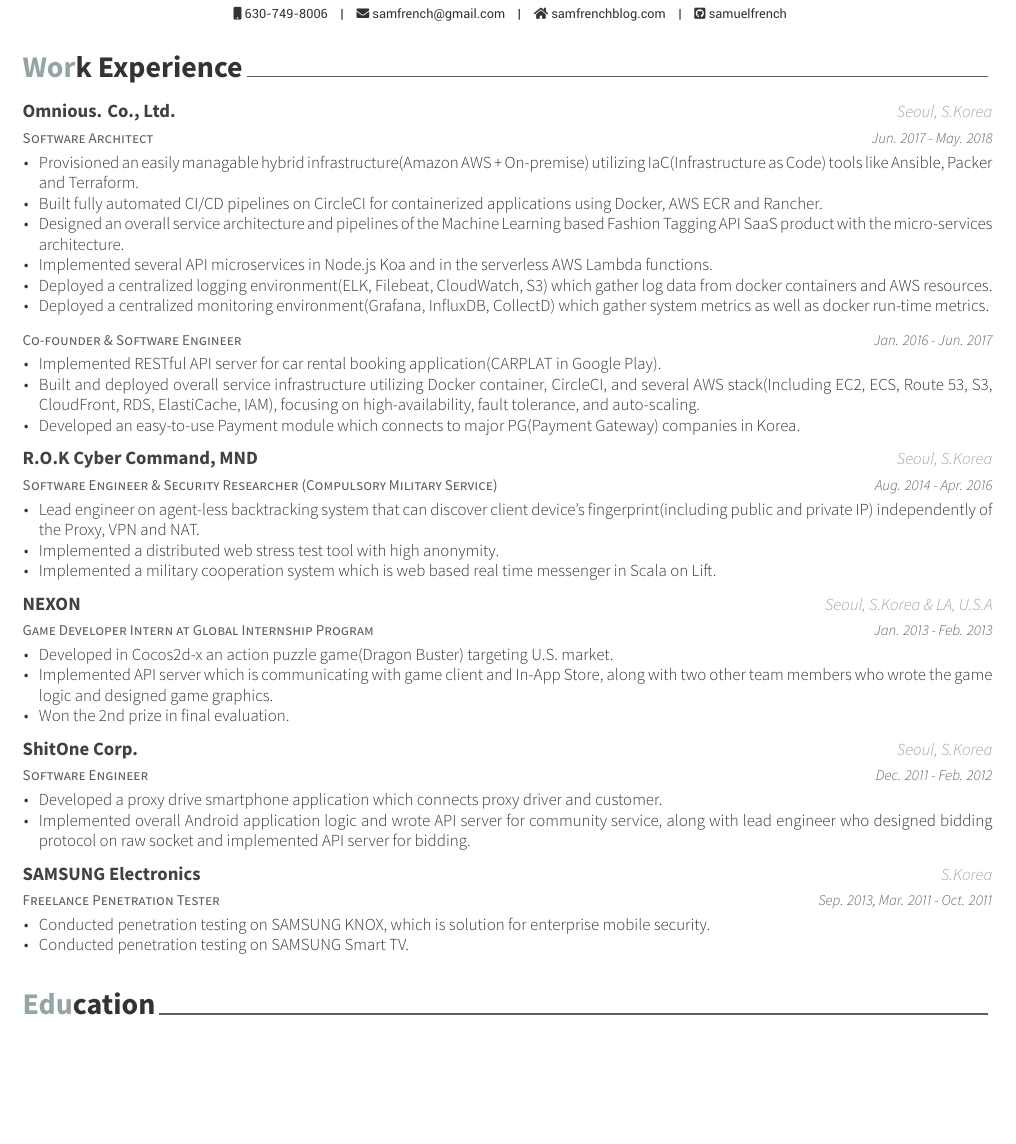
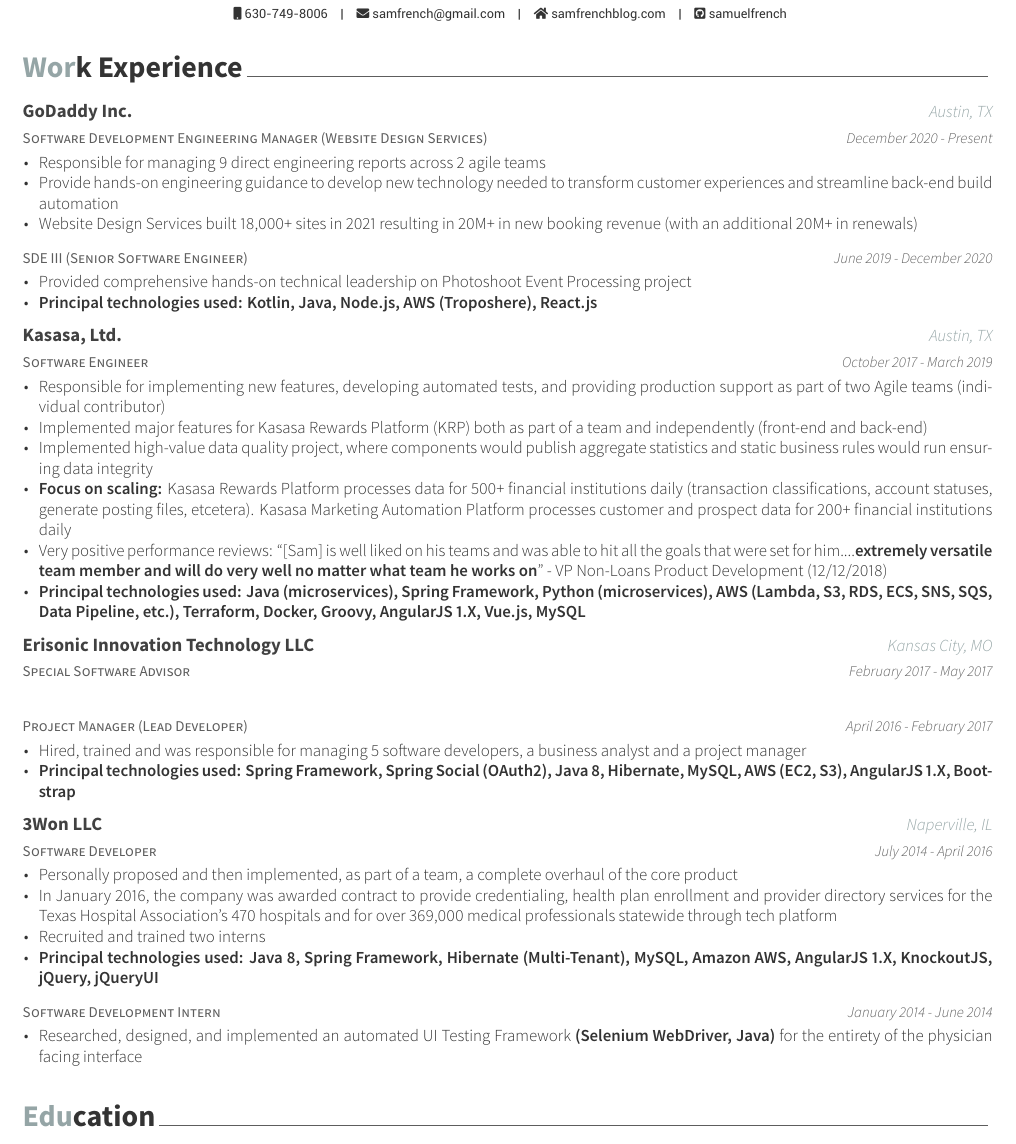
Before and after one commit to posquit0/Awesome-CV, a LaTeX CV (examples/resume.tex, which reads examples/resume/experience.tex): part of the page, cut so that both start at the same text, the shorter picture padded with empty space. The pictures show the PDF file examples/resume.pdf that the author committed with the source.

Commit message:
input experience

```diff
--- a/examples/resume/experience.tex
+++ b/examples/resume/experience.tex
@@ -11,91 +11,100 @@
 
 %---------------------------------------------------------
   \cventry
-    {Software Architect} % Job title
-    {Omnious. Co., Ltd.} % Organization
-    {Seoul, S.Korea} % Location
-    {Jun. 2017 - May. 2018} % Date(s)
+    {Software Development Engineering Manager (Website Design Services)} % Job title
+    {GoDaddy Inc.} % Organization
+    {Austin, TX} % Location
+    {December 2020 - Present} % Date(s)
     {
       \begin{cvitems} % Description(s) of tasks/responsibilities
-        \item {Provisioned an easily managable hybrid infrastructure(Amazon AWS + On-premise) utilizing IaC(Infrastructure as Code) tools like Ansible, Packer and Terraform.}
-        \item {Built fully automated CI/CD pipelines on CircleCI for containerized applications using Docker, AWS ECR and Rancher.}
-        \item {Designed an overall service architecture and pipelines of the Machine Learning based Fashion Tagging API SaaS product with the micro-services architecture.}
-        \item {Implemented several API microservices in Node.js Koa and in the serverless AWS Lambda functions.}
-        \item {Deployed a centralized logging environment(ELK, Filebeat, CloudWatch, S3) which gather log data from docker containers and AWS resources.}
-        \item {Deployed a centralized monitoring environment(Grafana, InfluxDB, CollectD) which gather system metrics as well as docker run-time metrics.}
+        \item {Responsible for managing 9 direct engineering reports across 2 agile teams}
+        \item {Provide hands-on engineering guidance to develop new technology needed to transform customer experiences and
+streamline back-end build automation}
+        \item {Website Design Services built 18,000+ sites in 2021 resulting in 20M+ in new booking revenue (with an additional
+20M+ in renewals)}
       \end{cvitems}
     }
 
 %---------------------------------------------------------
   \cventry
-    {Co-founder \& Software Engineer} % Job title
+    {SDE III (Senior Software Engineer)} % Job title
     {} % Organization
     {} % Location
-    {Jan. 2016 - Jun. 2017} % Date(s)
+    {June 2019 - December 2020} % Date(s)
     {
       \begin{cvitems} % Description(s) of tasks/responsibilities
-        \item {Implemented RESTful API server for car rental booking application(CARPLAT in Google Play).}
-        \item {Built and deployed overall service infrastructure utilizing Docker container, CircleCI, and several AWS stack(Including EC2, ECS, Route 53, S3, CloudFront, RDS, ElastiCache, IAM), focusing on high-availability, fault tolerance, and auto-scaling.}
-        \item {Developed an easy-to-use Payment module which connects to major PG(Payment Gateway) companies in Korea.}
-      \end{cvitems}
-    }
-
-%---------------------------------------------------------
-  \cventry
-    {Software Engineer \& Security Researcher (Compulsory Military Service)} % Job title
-    {R.O.K Cyber Command, MND} % Organization
-    {Seoul, S.Korea} % Location
-    {Aug. 2014 - Apr. 2016} % Date(s)
-    {
-      \begin{cvitems} % Description(s) of tasks/responsibilities
-        \item {Lead engineer on agent-less backtracking system that can discover client device's fingerprint(including public and private IP) independently of the Proxy, VPN and NAT.}
-        \item {Implemented a distributed web stress test tool with high anonymity.}
-        \item {Implemented a military cooperation system which is web based real time messenger in Scala on Lift.}
-      \end{cvitems}
-    }
-
-%---------------------------------------------------------
-  \cventry
-    {Game Developer Intern at Global Internship Program} % Job title
-    {NEXON} % Organization
-    {Seoul, S.Korea \& LA, U.S.A} % Location
-    {Jan. 2013 - Feb. 2013} % Date(s)
-    {
-      \begin{cvitems} % Description(s) of tasks/responsibilities
-        \item {Developed in Cocos2d-x an action puzzle game(Dragon Buster) targeting U.S. market.}
-        \item {Implemented API server which is communicating with game client and In-App Store, along with two other team members who wrote the game logic and designed game graphics.}
-        \item {Won the 2nd prize in final evaluation.}
+        \item {Provided comprehensive hands-on technical leadership on Photoshoot Event Processing project}
+        \item {\textbf{Principal technologies used: Kotlin, Java, Node.js, AWS (Troposhere), React.js}}
       \end{cvitems}
     }
 
 %---------------------------------------------------------
   \cventry
     {Software Engineer} % Job title
-    {ShitOne Corp.} % Organization
-    {Seoul, S.Korea} % Location
-    {Dec. 2011 - Feb. 2012} % Date(s)
+    {Kasasa, Ltd.} % Organization
+    {Austin, TX} % Location
+    {October 2017 - March 2019} % Date(s)
     {
       \begin{cvitems} % Description(s) of tasks/responsibilities
-        \item {Developed a proxy drive smartphone application which connects proxy driver and customer.}
-        \item {Implemented overall Android application logic and wrote API server for community service, along with lead engineer who designed bidding protocol on raw socket and implemented API server for bidding.}
+         \item{Responsible for implementing new features, developing automated tests, and providing production support as part of two Agile teams (individual contributor)}
+ \item{Implemented major features for Kasasa Rewards Platform (KRP) both as part of a team and independently (front-end and back-end)}
+ \item{Implemented high-value data quality project, where components would publish aggregate statistics and static business rules would run ensuring data integrity}
+ \item{\textbf{Focus on scaling:} Kasasa Rewards Platform processes data for 500+ financial institutions daily (transaction classifications, account statuses, generate posting files, etcetera). Kasasa Marketing Automation Platform processes customer and prospect data for 200+ financial institutions daily}
+ \item{Very positive performance reviews: ``[Sam] is well liked on his teams and was able to hit all the goals that were set for him....\textbf{extremely versatile team member and will do very well no matter what team he works on}" - VP Non-Loans Product Development (12/12/2018)}
+ \item{\textbf{Principal technologies used: Java (microservices), Spring Framework, Python (microservices), AWS (Lambda, S3, RDS, ECS, SNS, SQS, Data Pipeline, etc.), Terraform, Docker, Groovy, AngularJS 1.X, Vue.js, MySQL}}
       \end{cvitems}
     }
 
 %---------------------------------------------------------
   \cventry
-    {Freelance Penetration Tester} % Job title
-    {SAMSUNG Electronics} % Organization
-    {S.Korea} % Location
-    {Sep. 2013, Mar. 2011 - Oct. 2011} % Date(s)
+    {Special Software Advisor} % Job title
+    {Erisonic Innovation Technology LLC} % Organization
+    {Kansas City, MO} % Location
+    {February 2017 - May 2017} % Date(s)
+    {
+      % \begin{cvitems} % Description(s) of tasks/responsibilities
+      %  \item {Item}
+      % \end{cvitems}
+    }
+
+      \cventry
+    {Project Manager (Lead Developer)} % Job title
+    {} % Organization
+    {} % Location
+    {April 2016 - February 2017} % Date(s)
     {
       \begin{cvitems} % Description(s) of tasks/responsibilities
-        \item {Conducted penetration testing on SAMSUNG KNOX, which is solution for enterprise mobile security.}
-        \item {Conducted penetration testing on SAMSUNG Smart TV.}
+         \item{Hired, trained and was responsible for managing 5 software developers, a business analyst and a project manager}
+ \item{\textbf{Principal technologies used: Spring Framework, Spring Social (OAuth2), Java 8, Hibernate,
+MySQL, AWS (EC2, S3), AngularJS 1.X, Bootstrap}}
       \end{cvitems}
-      %\begin{cvsubentries}
-      %  \cvsubentry{}{KNOX(Solution for Enterprise Mobile Security) Penetration Testing}{Sep. 2013}{}
-      %  \cvsubentry{}{Smart TV Penetration Testing}{Mar. 2011 - Oct. 2011}{}
-      %\end{cvsubentries}
+    }
+
+%---------------------------------------------------------
+  \cventry
+    {Software Developer} % Job title
+    {3Won LLC} % Organization
+    {Naperville, IL} % Location
+    {July 2014 - April 2016} % Date(s)
+    {
+      \begin{cvitems} % Description(s) of tasks/responsibilities
+         \item{Personally proposed and then implemented, as part of a team, a complete overhaul of the core product}
+  \item{In January 2016, the company was awarded contract to provide credentialing, health plan enrollment and provider directory services for the Texas Hospital Association’s 470 hospitals and for over 369,000 medical professionals statewide through tech platform}
+ \item{Recruited and trained two interns}
+ \item{\textbf{Principal technologies used: Java 8, Spring Framework, Hibernate (Multi-Tenant), MySQL, Amazon AWS, AngularJS 1.X, KnockoutJS, jQuery, jQueryUI}}
+      \end{cvitems}
+    }
+
+%---------------------------------------------------------
+  \cventry
+    {Software Development Intern} % Job title
+    {} % Organization
+    {} % Location
+    {January 2014 - June 2014} % Date(s)
+    {
+      \begin{cvitems} % Description(s) of tasks/responsibilities
+         \item{Researched, designed, and implemented an automated UI Testing Framework \textbf{(Selenium WebDriver, Java)} for the entirety of the physician facing interface}
+      \end{cvitems}
     }
 
 %---------------------------------------------------------
```
Also changed, not shown: examples/resume.pdf, 1 other file.
